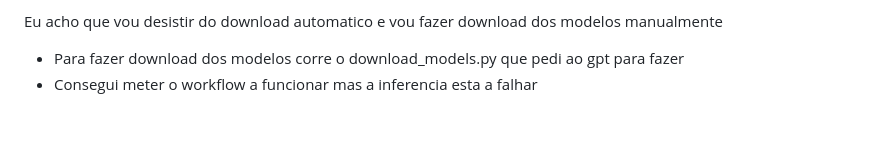
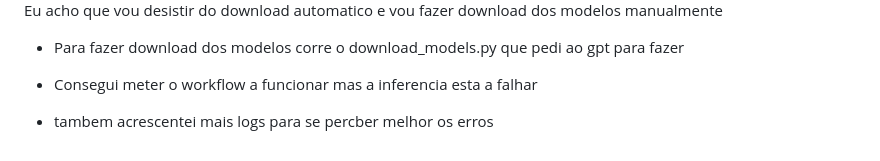
Before and after one commit to BMDSoftware/MedGov-AI-MCP, a Markdown page: weekly/25-01-2026.md, the part around the change. GitHub-like rendering; blank space fills up the shorter version.

Commit message:
updated md

```diff
--- a/weekly/25-01-2026.md
+++ b/weekly/25-01-2026.md
@@ -83,3 +83,5 @@ Eu acho que vou desistir do download automatico e vou fazer download dos modelos
 
 - Para fazer download dos modelos corre o download_models.py que pedi ao gpt para fazer
 - Consegui meter o workflow a funcionar mas a inferencia esta a falhar
+
+- tambem acrescentei mais logs para se percber melhor os erros
```
